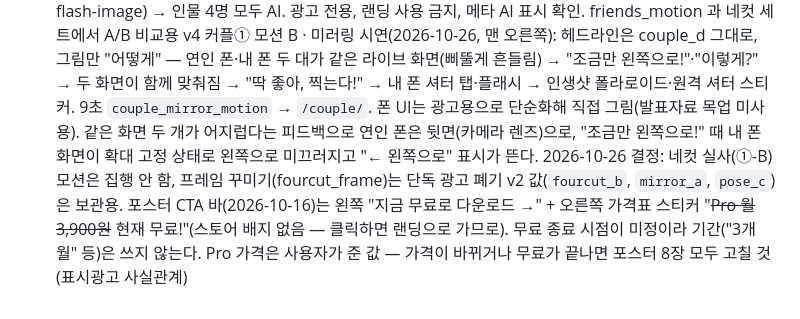
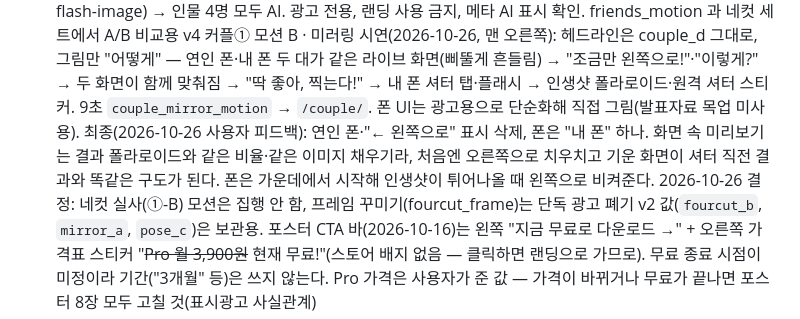
Before and after one commit to soma-jjya/landing, a Markdown page: CLAUDE.md, the part around the change. Drawn GitHub-style.

Commit message:
docs: 미러링 시연 모션 최종안(폰 하나, 찍는 순간 결과와 같은 구도) 기록
Co-Authored-By: Claude Opus 5.5 <noreply@anthropic.com>
Claude-Session: https://claude.ai/code/session_01PG4Jp8mFUkeygcHjRkSnUD

```diff
--- a/CLAUDE.md
+++ b/CLAUDE.md
@@ -136,7 +136,7 @@
   v4 네컷①-C 모션(2026-10-26, 그 오른쪽): 같은 흐름에 마지막 칸이 붙는 순간 네 칸의 팔이 큰 하트로 완성 → "4/4 하트 완성!" 스탬프·하트 둥실·두근 → CTA. 9초 `fourcut_hearts_motion` → `/fourcut/`.
   4번째 칸 인물(오른팔 대각선)도 Figma AI 생성(gemini-3.1-flash-image) → 인물 4명 모두 AI. 광고 전용, 랜딩 사용 금지, 메타 AI 표시 확인. friends_motion 과 네컷 세트에서 A/B 비교용
   v4 커플① 모션 B · 미러링 시연(2026-10-26, 맨 오른쪽): 헤드라인은 couple_d 그대로, 그림만 "어떻게" — 연인 폰·내 폰 두 대가 같은 라이브 화면(삐뚤게 흔들림) → "조금만 왼쪽으로!"·"이렇게?" → 두 화면이 함께 맞춰짐 → "딱 좋아, 찍는다!" → 내 폰 셔터 탭·플래시 → 인생샷 폴라로이드·원격 셔터 스티커. 9초 `couple_mirror_motion` → `/couple/`.
-  폰 UI는 광고용으로 단순화해 직접 그림(발표자료 목업 미사용). 같은 화면 두 개가 어지럽다는 피드백으로 연인 폰은 뒷면(카메라 렌즈)으로, "조금만 왼쪽으로!" 때 내 폰 화면이 확대 고정 상태로 왼쪽으로 미끄러지고 "← 왼쪽으로" 표시가 뜬다. 2026-10-26 결정: 네컷 실사(①-B) 모션은 집행 안 함, 프레임 꾸미기(fourcut_frame)는 단독 광고 폐기
+  폰 UI는 광고용으로 단순화해 직접 그림(발표자료 목업 미사용). 최종(2026-10-26 사용자 피드백): 연인 폰·"← 왼쪽으로" 표시 삭제, 폰은 "내 폰" 하나. 화면 속 미리보기는 결과 폴라로이드와 같은 비율·같은 이미지 채우기라, 처음엔 오른쪽으로 치우치고 기운 화면이 셔터 직전 결과와 똑같은 구도가 된다. 폰은 가운데에서 시작해 인생샷이 튀어나올 때 왼쪽으로 비켜준다. 2026-10-26 결정: 네컷 실사(①-B) 모션은 집행 안 함, 프레임 꾸미기(fourcut_frame)는 단독 광고 폐기
   v2 값(`fourcut_b`, `mirror_a`, `pose_c`)은 보관용. 포스터 CTA 바(2026-10-16)는 왼쪽 "지금 무료로 다운로드 →" + 오른쪽 가격표 스티커 "~~Pro 월 3,900원~~ 현재 무료!"(스토어 배지 없음 — 클릭하면 랜딩으로 가므로).
   무료 종료 시점이 미정이라 기간("3개월" 등)은 쓰지 않는다. Pro 가격은 사용자가 준 값 — 가격이 바뀌거나 무료가 끝나면 포스터 8장 모두 고칠 것(표시광고 사실관계)
 - super property `landing_variant`(main/couple/fourcut) 로 변형별 비교. 핵심 비교 지표 = 변형별 `store_click` 전환율
```
